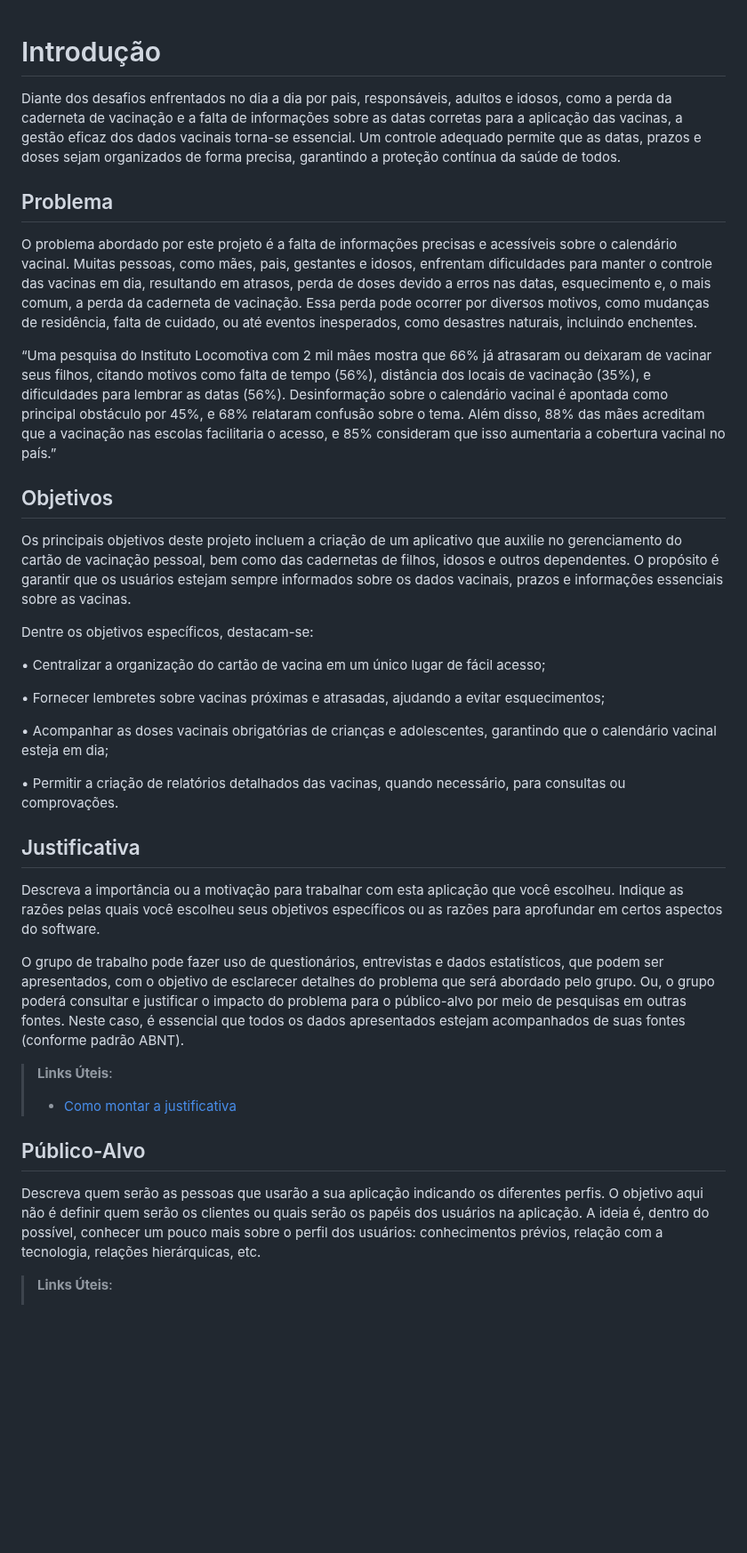
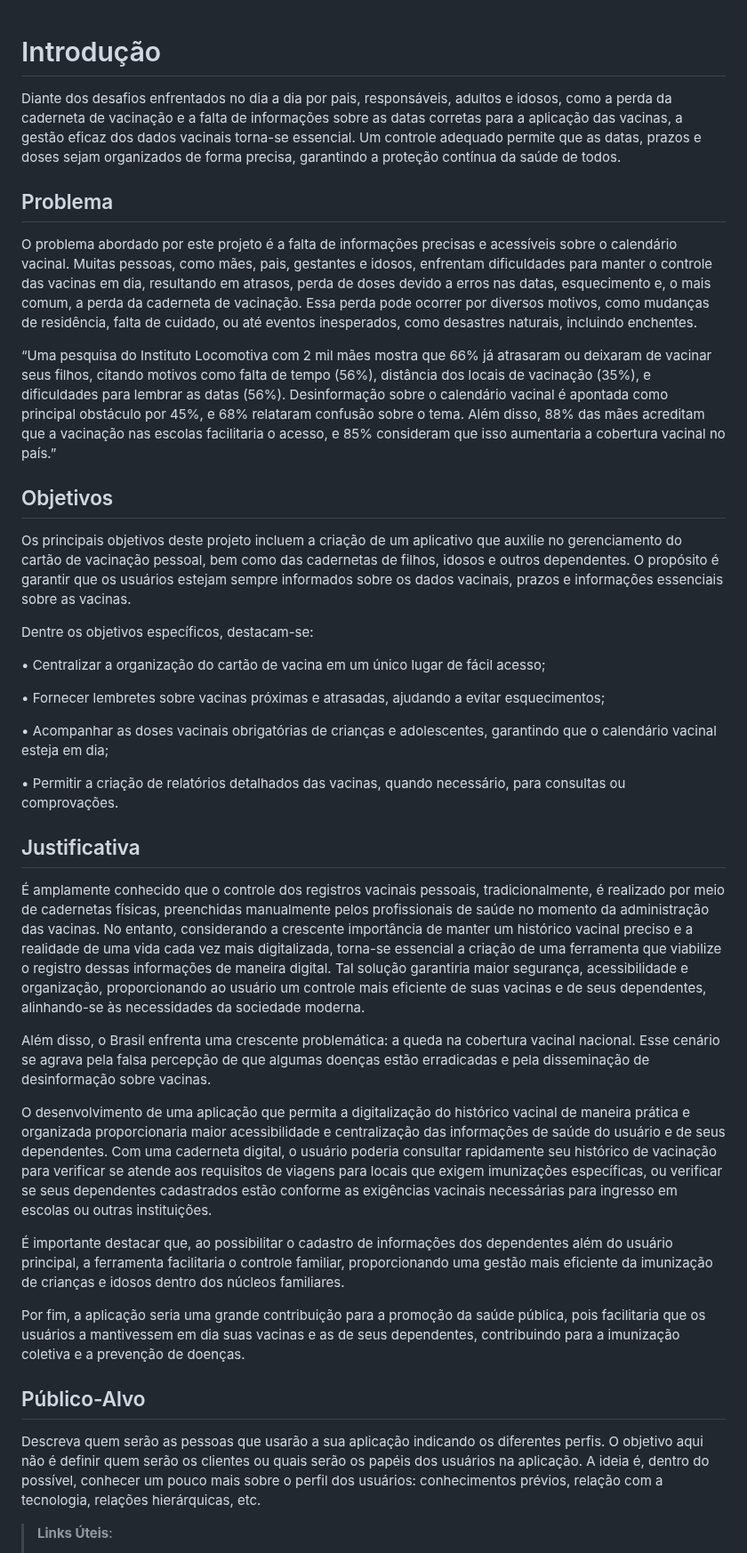
Before and after one commit to gilrovina/Imuniti, a Markdown page: docs/01-Documentação de Contexto.md, the part around the change. Shown at 89% size. Rendered like a GitHub page; blank space fills up the shorter version.

Commit message:
adding 'justificativa' and formatting the 01 md

```diff
--- a/docs/01-Documentação de Contexto.md
+++ b/docs/01-Documentação de Contexto.md
@@ -1,16 +1,29 @@
 # Introdução
-Diante dos desafios enfrentados no dia a dia por pais, responsáveis, adultos e idosos, como a perda da caderneta de vacinação e a falta de informações sobre as datas corretas para a aplicação das vacinas, a gestão eficaz dos dados vacinais torna-se essencial. Um controle adequado permite que as datas, prazos e doses sejam organizados de forma precisa, garantindo a proteção contínua da saúde de todos.
 
+Diante dos desafios enfrentados no dia a dia por pais, responsáveis, adultos e idosos, como a perda da caderneta de
+vacinação e a falta de informações sobre as datas corretas para a aplicação das vacinas, a gestão eficaz dos dados
+vacinais torna-se essencial. Um controle adequado permite que as datas, prazos e doses sejam organizados de forma
+precisa, garantindo a proteção contínua da saúde de todos.
 
 ## Problema
-O problema abordado por este projeto é a falta de informações precisas e acessíveis sobre o calendário vacinal. Muitas pessoas, como mães, pais, gestantes e idosos, enfrentam dificuldades para manter o controle das vacinas em dia, resultando em atrasos, perda de doses devido a erros nas datas, esquecimento e, o mais comum, a perda da caderneta de vacinação. Essa perda pode ocorrer por diversos motivos, como mudanças de residência, falta de cuidado, ou até eventos inesperados, como desastres naturais, incluindo enchentes.
 
-“Uma pesquisa do Instituto Locomotiva com 2 mil mães mostra que 66% já atrasaram ou deixaram de vacinar seus filhos, citando motivos como falta de tempo (56%), distância dos locais de vacinação (35%), e dificuldades para lembrar as datas (56%). Desinformação sobre o calendário vacinal é apontada como principal obstáculo por 45%, e 68% relataram confusão sobre o tema. Além disso, 88% das mães acreditam que a vacinação nas escolas facilitaria o acesso, e 85% consideram que isso aumentaria a cobertura vacinal no país.”
+O problema abordado por este projeto é a falta de informações precisas e acessíveis sobre o calendário vacinal. Muitas
+pessoas, como mães, pais, gestantes e idosos, enfrentam dificuldades para manter o controle das vacinas em dia,
+resultando em atrasos, perda de doses devido a erros nas datas, esquecimento e, o mais comum, a perda da caderneta de
+vacinação. Essa perda pode ocorrer por diversos motivos, como mudanças de residência, falta de cuidado, ou até eventos
+inesperados, como desastres naturais, incluindo enchentes.
 
+“Uma pesquisa do Instituto Locomotiva com 2 mil mães mostra que 66% já atrasaram ou deixaram de vacinar seus filhos,
+citando motivos como falta de tempo (56%), distância dos locais de vacinação (35%), e dificuldades para lembrar as
+datas (56%). Desinformação sobre o calendário vacinal é apontada como principal obstáculo por 45%, e 68% relataram
+confusão sobre o tema. Além disso, 88% das mães acreditam que a vacinação nas escolas facilitaria o acesso, e 85%
+consideram que isso aumentaria a cobertura vacinal no país.”
 
 ## Objetivos
 
-Os principais objetivos deste projeto incluem a criação de um aplicativo que auxilie no gerenciamento do cartão de vacinação pessoal, bem como das cadernetas de filhos, idosos e outros dependentes. O propósito é garantir que os usuários estejam sempre informados sobre os dados vacinais, prazos e informações essenciais sobre as vacinas.
+Os principais objetivos deste projeto incluem a criação de um aplicativo que auxilie no gerenciamento do cartão de
+vacinação pessoal, bem como das cadernetas de filhos, idosos e outros dependentes. O propósito é garantir que os
+usuários estejam sempre informados sobre os dados vacinais, prazos e informações essenciais sobre as vacinas.
 
 Dentre os objetivos específicos, destacam-se:
 
@@ -18,22 +31,42 @@ Dentre os objetivos específicos, destacam-se:
 
 • Fornecer lembretes sobre vacinas próximas e atrasadas, ajudando a evitar esquecimentos;
 
-• Acompanhar as doses vacinais obrigatórias de crianças e adolescentes, garantindo que o calendário vacinal esteja em dia;
+• Acompanhar as doses vacinais obrigatórias de crianças e adolescentes, garantindo que o calendário vacinal esteja em
+dia;
 
 • Permitir a criação de relatórios detalhados das vacinas, quando necessário, para consultas ou comprovações.
 
 ## Justificativa
 
-Descreva a importância ou a motivação para trabalhar com esta aplicação que você escolheu. Indique as razões pelas quais você escolheu seus objetivos específicos ou as razões para aprofundar em certos aspectos do software.
+É amplamente conhecido que o controle dos registros vacinais pessoais, tradicionalmente, é realizado por meio de
+cadernetas físicas, preenchidas manualmente pelos profissionais de saúde no momento da administração das vacinas. No
+entanto, considerando a crescente importância de manter um histórico vacinal preciso e a realidade de uma vida cada vez
+mais digitalizada, torna-se essencial a criação de uma ferramenta que viabilize o registro dessas informações de maneira
+digital. Tal solução garantiria maior segurança, acessibilidade e organização, proporcionando ao usuário um controle
+mais eficiente de suas vacinas e de seus dependentes, alinhando-se às necessidades da sociedade moderna.
 
-O grupo de trabalho pode fazer uso de questionários, entrevistas e dados estatísticos, que podem ser apresentados, com o objetivo de esclarecer detalhes do problema que será abordado pelo grupo. Ou, o grupo poderá consultar e justificar o impacto do problema para o público-alvo por meio de pesquisas em outras fontes. Neste caso, é essencial que todos os dados apresentados estejam acompanhados de suas fontes (conforme padrão ABNT).
+Além disso, o Brasil enfrenta uma crescente problemática: a queda na cobertura vacinal nacional. Esse cenário se agrava
+pela falsa percepção de que algumas doenças estão erradicadas e pela disseminação de desinformação sobre vacinas.
 
-> **Links Úteis**:
-> - [Como montar a justificativa](https://guiadamonografia.com.br/como-montar-justificativa-do-tcc/)
+O desenvolvimento de uma aplicação que permita a digitalização do histórico vacinal de maneira prática e organizada
+proporcionaria maior acessibilidade e centralização das informações de saúde do usuário e de seus dependentes. Com uma
+caderneta digital, o usuário poderia consultar rapidamente seu histórico de vacinação para verificar se atende aos
+requisitos de viagens para locais que exigem imunizações específicas, ou verificar se seus dependentes cadastrados estão
+conforme as exigências vacinais necessárias para ingresso em escolas ou outras instituições.
+
+É importante destacar que, ao possibilitar o cadastro de informações dos dependentes além do usuário principal, a
+ferramenta facilitaria o controle familiar, proporcionando uma gestão mais eficiente da imunização de crianças e idosos
+dentro dos núcleos familiares.
+
+Por fim, a aplicação seria uma grande contribuição para a promoção da saúde pública, pois facilitaria que os usuários a
+mantivessem em dia suas vacinas e as de seus dependentes, contribuindo para a imunização coletiva e a prevenção de
+doenças.
 
 ## Público-Alvo
 
-Descreva quem serão as pessoas que usarão a sua aplicação indicando os diferentes perfis. O objetivo aqui não é definir quem serão os clientes ou quais serão os papéis dos usuários na aplicação. A ideia é, dentro do possível, conhecer um pouco mais sobre o perfil dos usuários: conhecimentos prévios, relação com a tecnologia, relações hierárquicas, etc.
+Descreva quem serão as pessoas que usarão a sua aplicação indicando os diferentes perfis. O objetivo aqui não é definir
+quem serão os clientes ou quais serão os papéis dos usuários na aplicação. A ideia é, dentro do possível, conhecer um
+pouco mais sobre o perfil dos usuários: conhecimentos prévios, relação com a tecnologia, relações hierárquicas, etc.
 
 > **Links Úteis**:
 > - [Público-alvo](https://blog.hotmart.com/pt-br/publico-alvo/)
```
